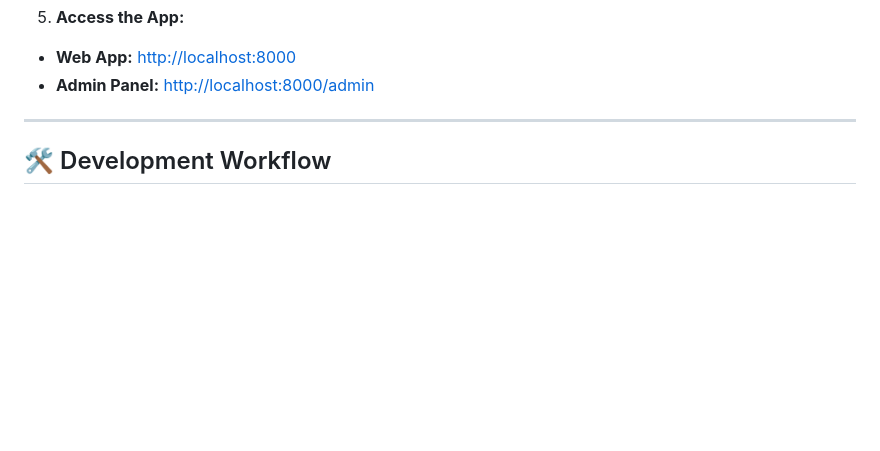
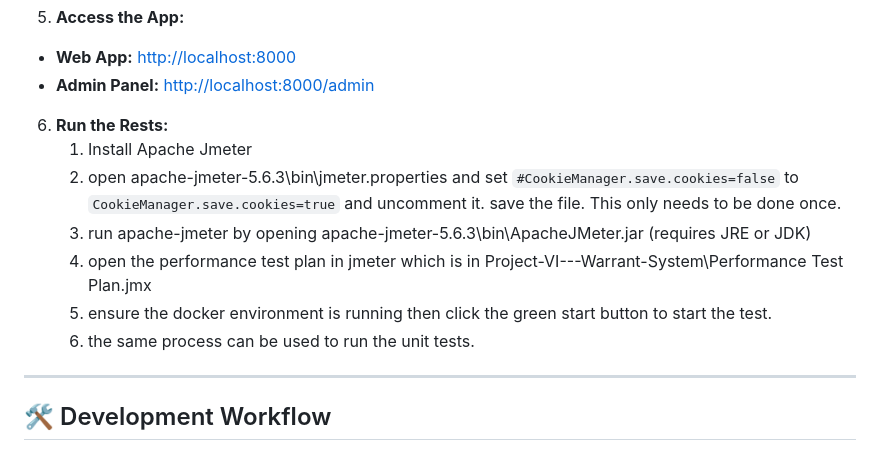
Before and after one commit to Jax-Drummond/Project-VI---Warrant-System, a Markdown page: README.md, the part around the change. GitHub-like rendering; blank space fills up the shorter version.

Commit message:
Add performance testing instructions to README
Added instructions for running performance tests using Apache JMeter.

````diff
--- a/README.md
+++ b/README.md
@@ -99,6 +99,13 @@ docker compose exec web python manage.py createsuperuser
 * **Admin Panel:** [http://localhost:8000/admin](https://www.google.com/search?q=http://localhost:8000/admin)
 
 
+6. **Run the Rests:**
+   1. Install Apache Jmeter
+   2. open apache-jmeter-5.6.3\bin\jmeter.properties and set ```#CookieManager.save.cookies=false``` to ```CookieManager.save.cookies=true``` and uncomment it. save the file. This only needs to be done once.
+   3. run apache-jmeter by opening apache-jmeter-5.6.3\bin\ApacheJMeter.jar (requires JRE or JDK)
+   4. open the performance test plan in jmeter which is in Project-VI---Warrant-System\Performance Test Plan.jmx
+   5. ensure the docker environment is running then click the green start button to start the test.
+   6. the same process can be used to run the unit tests.
 
 ---
 
````
